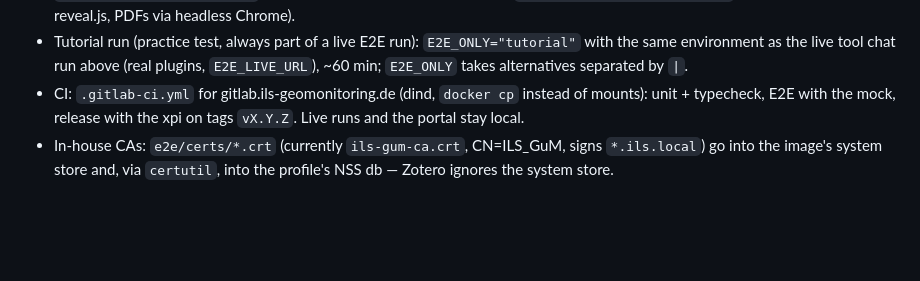
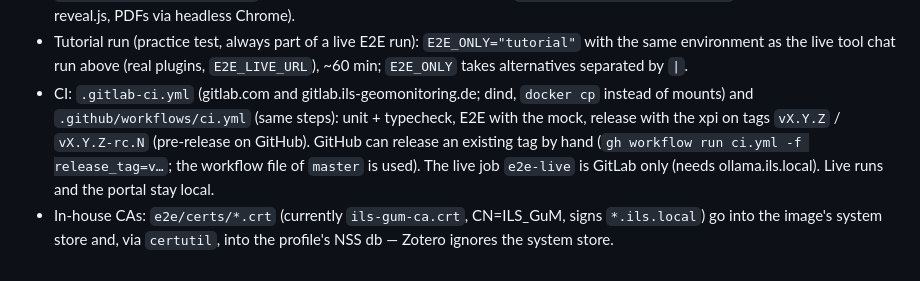
Before and after one commit to ILS-Research/seekchat-zotero, a Markdown page: CLAUDE.md, the part around the change. Rendered like a GitHub page; blank space fills up the shorter version.

Commit message:
CLAUDE.md: GitHub Actions, releases from both CIs
Co-Authored-By: Claude Opus 5.5 <noreply@anthropic.com>

```diff
--- a/CLAUDE.md
+++ b/CLAUDE.md
@@ -177,7 +177,10 @@ Extending: new sources are new `ContextProvider`s; session, prompt and turn rend
   then publish them with `scripts/publish-tutorial.py` (portal copy with local reveal.js, PDFs via headless Chrome).
 - Tutorial run (practice test, always part of a live E2E run): `E2E_ONLY="tutorial"` with the same environment as the live
   tool chat run above (real plugins, `E2E_LIVE_URL`), ~60 min; `E2E_ONLY` takes alternatives separated by `|`.
-- CI: `.gitlab-ci.yml` for gitlab.ils-geomonitoring.de (dind, `docker cp` instead of mounts): unit + typecheck,
-  E2E with the mock, release with the xpi on tags `vX.Y.Z`. Live runs and the portal stay local.
+- CI: `.gitlab-ci.yml` (gitlab.com and gitlab.ils-geomonitoring.de; dind, `docker cp` instead of mounts) and
+  `.github/workflows/ci.yml` (same steps): unit + typecheck, E2E with the mock, release with the xpi on tags
+  `vX.Y.Z` / `vX.Y.Z-rc.N` (pre-release on GitHub). GitHub can release an existing tag by hand
+  (`gh workflow run ci.yml -f release_tag=v…`; the workflow file of `master` is used). The live job `e2e-live` is
+  GitLab only (needs ollama.ils.local). Live runs and the portal stay local.
 - In-house CAs: `e2e/certs/*.crt` (currently `ils-gum-ca.crt`, CN=ILS_GuM, signs `*.ils.local`) go into the
   image's system store and, via `certutil`, into the profile's NSS db — Zotero ignores the system store.
```
